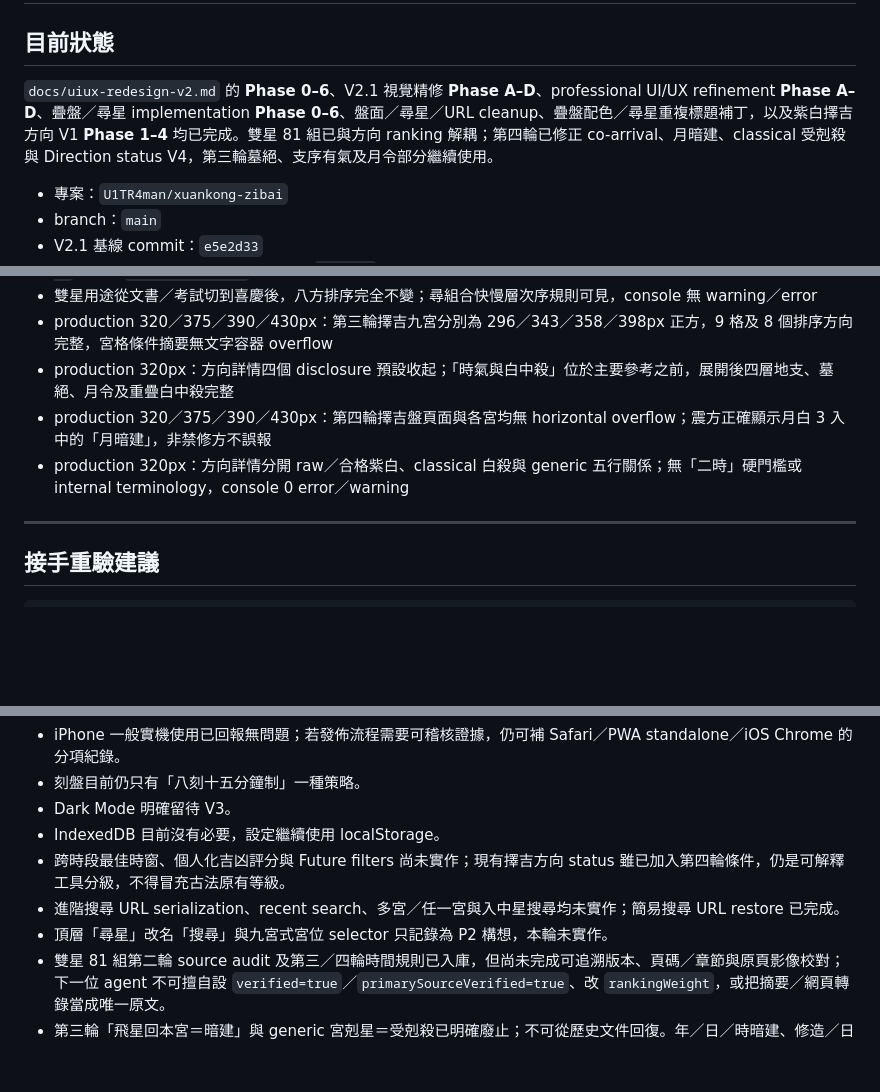
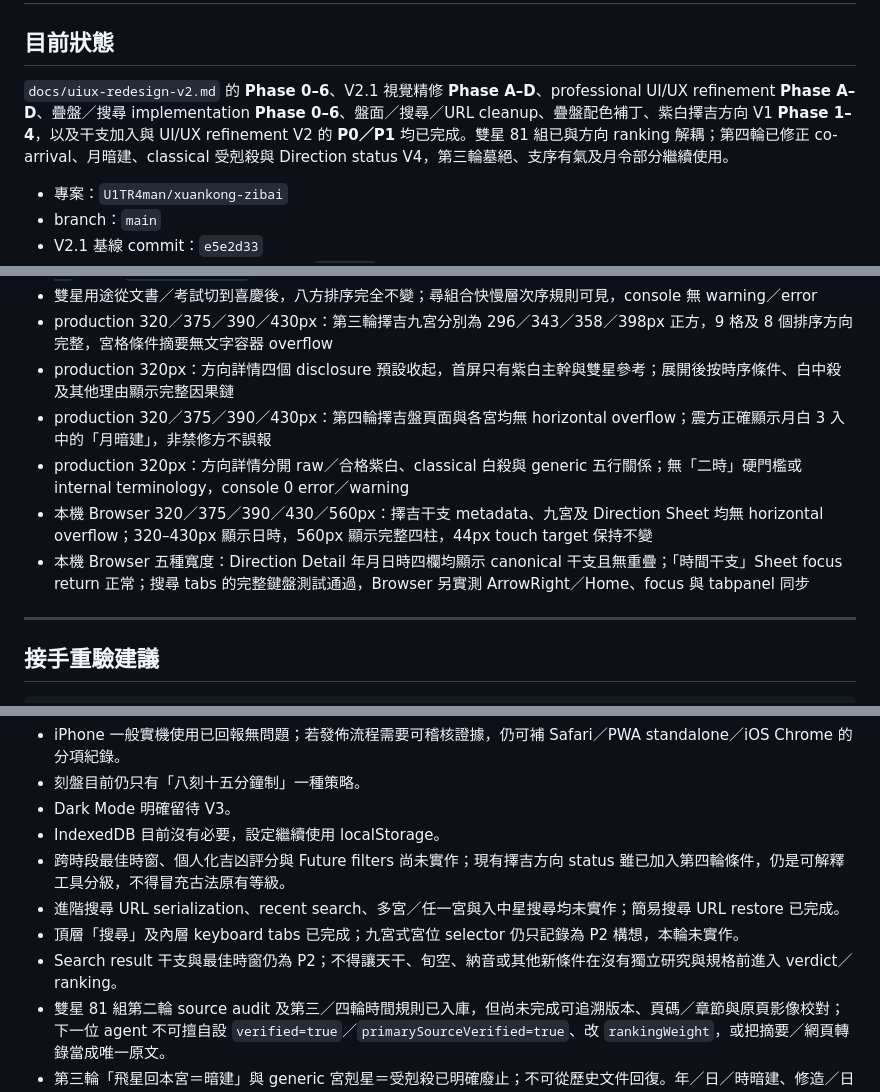
Before and after one commit to U1TR4man/xuankong-zibai, a Markdown page: docs/HANDOFF.md, 3 parts joined by grey strips. GitHub-like rendering; blank space fills up the shorter version.

```diff
--- a/docs/HANDOFF.md
+++ b/docs/HANDOFF.md
@@ -2,7 +2,7 @@
 
 ## 目前狀態
 
-`docs/uiux-redesign-v2.md` 的 **Phase 0–6**、V2.1 視覺精修 **Phase A–D**、professional UI/UX refinement **Phase A–D**、疊盤／尋星 implementation **Phase 0–6**、盤面／尋星／URL cleanup、疊盤配色／尋星重複標題補丁，以及紫白擇吉方向 V1 **Phase 1–4** 均已完成。雙星 81 組已與方向 ranking 解耦；第四輪已修正 co-arrival、月暗建、classical 受剋殺與 Direction status V4，第三輪墓絕、支序有氣及月令部分繼續使用。
+`docs/uiux-redesign-v2.md` 的 **Phase 0–6**、V2.1 視覺精修 **Phase A–D**、professional UI/UX refinement **Phase A–D**、疊盤／搜尋 implementation **Phase 0–6**、盤面／搜尋／URL cleanup、疊盤配色補丁、紫白擇吉方向 V1 **Phase 1–4**，以及干支加入與 UI/UX refinement V2 的 **P0／P1** 均已完成。雙星 81 組已與方向 ranking 解耦；第四輪已修正 co-arrival、月暗建、classical 受剋殺與 Direction status V4，第三輪墓絕、支序有氣及月令部分繼續使用。
 
 - 專案：`U1TR4man/xuankong-zibai`
 - branch：`main`
@@ -289,9 +303,11 @@ single file 玄空紫白.html（518,104 bytes；font data URI）success
 - 320px 考源研究版 UI 無 horizontal overflow；68 學習卡以自然中文顯示 A 級、待逐條覆核、無引文警示及 `68 ≠ 86`，底層 `rankingWeight=0` 仍由 engine test 鎖定
 - 雙星用途從文書／考試切到喜慶後，八方排序完全不變；尋組合快慢層次序規則可見，console 無 warning／error
 - production 320／375／390／430px：第三輪擇吉九宮分別為 296／343／358／398px 正方，9 格及 8 個排序方向完整，宮格條件摘要無文字容器 overflow
-- production 320px：方向詳情四個 disclosure 預設收起；「時氣與白中殺」位於主要參考之前，展開後四層地支、墓絕、月令及重疊白中殺完整
+- production 320px：方向詳情四個 disclosure 預設收起，首屏只有紫白主幹與雙星參考；展開後按時序條件、白中殺及其他理由顯示完整因果鏈
 - production 320／375／390／430px：第四輪擇吉盤頁面與各宮均無 horizontal overflow；震方正確顯示月白 3 入中的「月暗建」，非禁修方不誤報
 - production 320px：方向詳情分開 raw／合格紫白、classical 白殺與 generic 五行關係；無「二時」硬門檻或 internal terminology，console 0 error／warning
+- 本機 Browser 320／375／390／430／560px：擇吉干支 metadata、九宮及 Direction Sheet 均無 horizontal overflow；320–430px 顯示日時，560px 顯示完整四柱，44px touch target 保持不變
+- 本機 Browser 五種寬度：Direction Detail 年月日時四欄均顯示 canonical 干支且無重疊；「時間干支」Sheet focus return 正常；搜尋 tabs 的完整鍵盤測試通過，Browser 另實測 ArrowRight／Home、focus 與 tabpanel 同步
 
 ---
 
@@ -322,6 +338,7 @@ PATH=/Users/chungyingwa/.cache/codex-runtimes/codex-primary-runtime/dependencies
 - IndexedDB 目前沒有必要，設定繼續使用 localStorage。
 - 跨時段最佳時窗、個人化吉凶評分與 Future filters 尚未實作；現有擇吉方向 status 雖已加入第四輪條件，仍是可解釋工具分級，不得冒充古法原有等級。
 - 進階搜尋 URL serialization、recent search、多宮／任一宮與入中星搜尋均未實作；簡易搜尋 URL restore 已完成。
-- 頂層「尋星」改名「搜尋」與九宮式宮位 selector 只記錄為 P2 構想，本輪未實作。
+- 頂層「搜尋」及內層 keyboard tabs 已完成；九宮式宮位 selector 仍只記錄為 P2 構想，本輪未實作。
+- Search result 干支與最佳時窗仍為 P2；不得讓天干、旬空、納音或其他新條件在沒有獨立研究與規格前進入 verdict／ranking。
 - 雙星 81 組第二輪 source audit 及第三／四輪時間規則已入庫，但尚未完成可追溯版本、頁碼／章節與原頁影像校對；下一位 agent 不可擅自設 `verified=true`／`primarySourceVerified=true`、改 `rankingWeight`，或把摘要／網頁轉錄當成唯一原文。
 - 第三輪「飛星回本宮＝暗建」與 generic 宮剋星＝受剋殺已明確廢止；不可從歷史文件回復。年／日／時暗建、修造／日常獨立模式、固定百分比與 periodElement 仍屬暫緩。
```
Also changed, not shown: other parts of docs/HANDOFF.md (+23 -9 lines), CHANGELOG.md (+11 -2 lines), docs/ganzhi-uiux-refinement-v2.md (added, +51 -0 lines).
